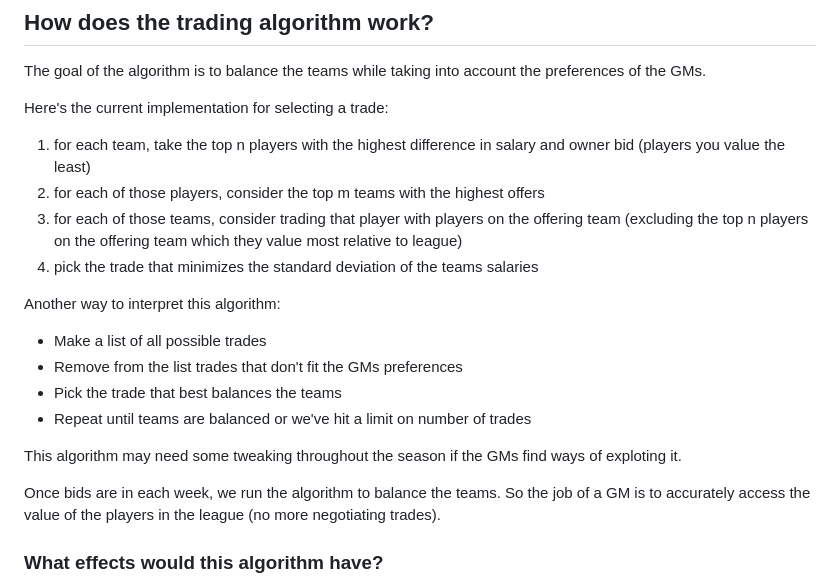
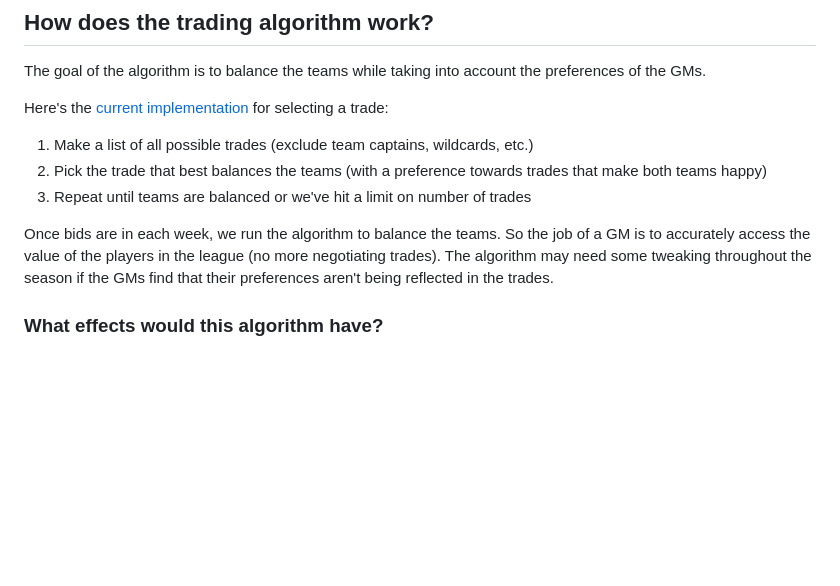
Before and after one commit to chriscremer/TPL, a Markdown page: README.md, the part around the change. GitHub-like rendering; blank space fills up the shorter version.

```diff
--- a/README.md
+++ b/README.md
@@ -39,22 +39,13 @@ We run an algorithm which automatically determines the trades by balancing the t
 ## How does the trading algorithm work?
 The goal of the algorithm is to balance the teams while taking into account the preferences of the GMs.
 
-
-Here's the current implementation for selecting a trade:
-1. for each team, take the top n players with the highest difference in salary and owner bid (players you value the least)
-2. for each of those players, consider the top m teams with the highest offers
-3. for each of those teams, consider trading that player with players on the offering team (excluding the top n players on the offering team which they value most relative to league)
-4. pick the trade that minimizes the standard deviation of the teams salaries
-
-Another way to interpret this algorithm:
-- Make a list of all possible trades
-- Remove from the list trades that don't fit the GMs preferences
-- Pick the trade that best balances the teams
-- Repeat until teams are balanced or we've hit a limit on number of trades
-
-This algorithm may need some tweaking throughout the season if the GMs find ways of exploting it.
+Here's the [current implementation](https://github.com/chriscremer/TPL/blob/main/streamlit_site/algo3.py) for selecting a trade:
+1. Make a list of all possible trades (exclude team captains, wildcards, etc.)
+2. Pick the trade that best balances the teams (with a preference towards trades that make both teams happy)
+3. Repeat until teams are balanced or we've hit a limit on number of trades
 
 Once bids are in each week, we run the algorithm to balance the teams. So the job of a GM is to accurately access the value of the players in the league (no more negotiating trades).
+The algorithm may need some tweaking throughout the season if the GMs find that their preferences aren't being reflected in the trades.
 
 ### What effects would this algorithm have?
 - If the demand for a player increases, their salary will increase. So if a GM wants to hold on to a in-demand player, they'll have to pay more for them. So it becomes harder for GMs to hog players.
```
